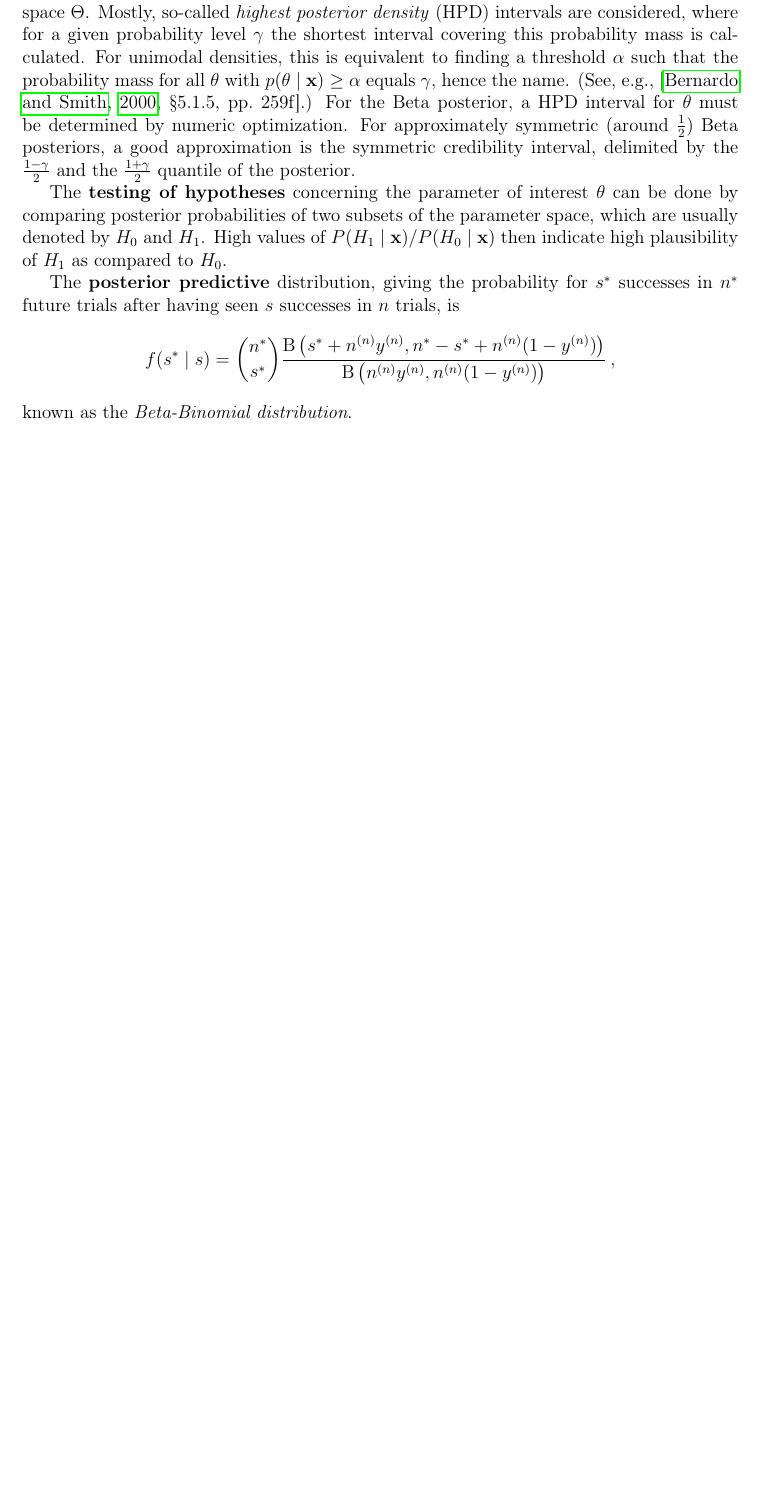
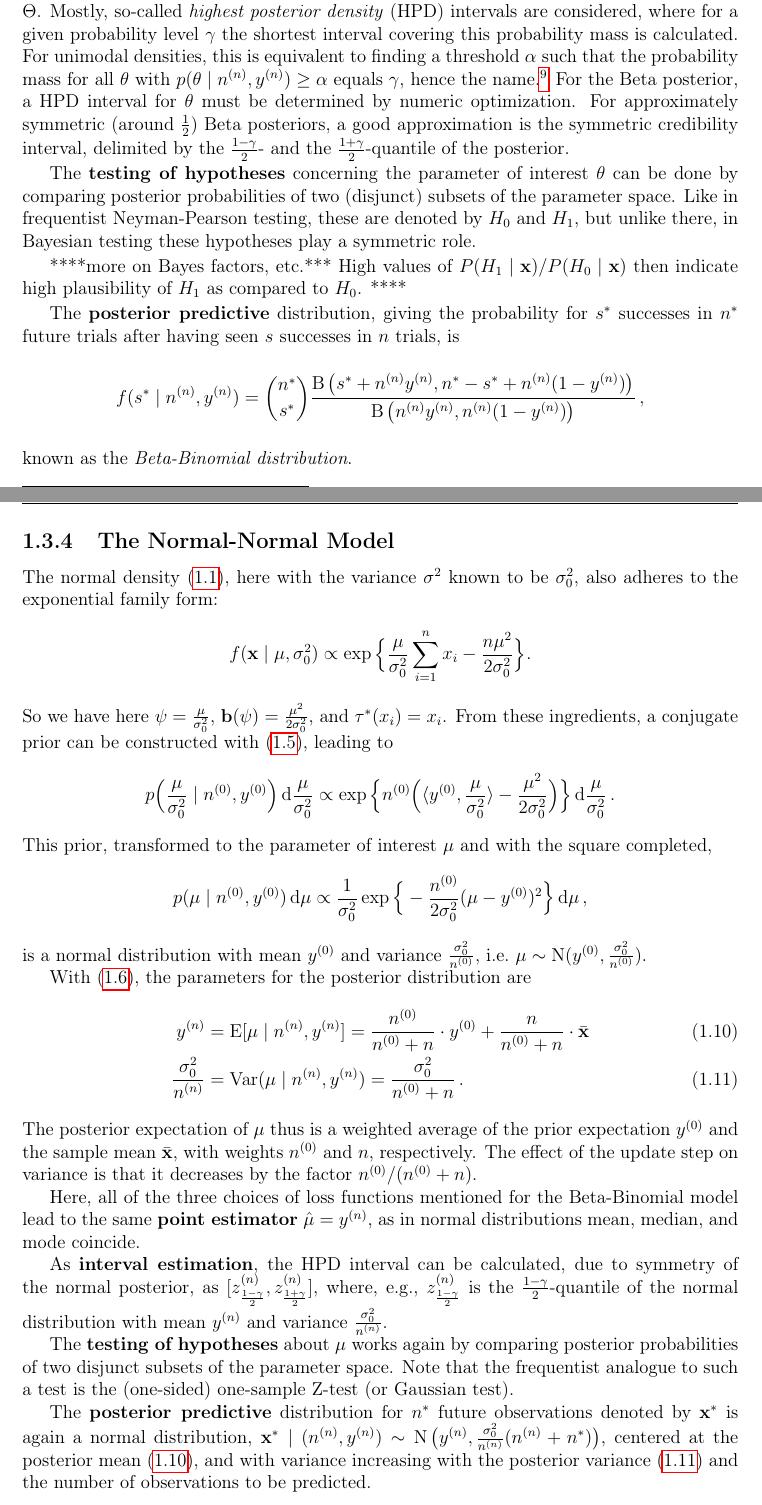
Before and after one commit to geeeero/diss, a LaTeX thesis (diss.tex, which reads defs.tex, intro.tex): part of page 25 of 32 before the commit and two parts of pages 25 and 26 of 32 after it, the two joined at a grey line, cut so that both start at the same text, the shorter picture padded with empty space. Compiled offline with pdfLaTeX.

Commit message:
normal-normal model and tuning beta-binomial model

```diff
--- a/defs.tex
+++ b/defs.tex
@@ -57,6 +57,7 @@
 \newcommand{\V}{\operatorname{Var}}
 \newcommand{\med}{\operatorname{med}} % Median
 \newcommand{\mode}{\operatorname{mode}} % Mode
+\newcommand{\logit}{\operatorname{logit}} % Mode
 
 \def\El{\ul{\E}}
 \def\Eu{\ol{\E}}
--- a/intro.tex
+++ b/intro.tex
@@ -419,19 +422,74 @@ as the posterior distribution delivers a direct measure of probability for arbit
 Mostly, so-called \emph{highest posterior density} (HPD) intervals are considered,
 where for a given probability level $\gamma$ the shortest interval covering this probability mass is calculated.
 For unimodal densities, this is equivalent to finding a threshold $\alpha$ such that
-the probability mass for all $\theta$ with $p(\theta\mid\x) \ge \alpha$ equals $\gamma$, hence the name.
-(See, e.g., \cite[\S 5.1.5, pp.~259f]{2000:bernardosmith}.)
+the probability mass for all $\theta$ with $p(\theta\mid\nn, \yn) \ge \alpha$ equals $\gamma$, hence the name.%
+\footnote{See, e.g., \cite[\S 5.1.5, pp.~259f]{2000:bernardosmith}.}
 For the Beta posterior, a HPD interval for $\theta$ must be determined by numeric optimization.
 For approximately symmetric (around $\frac{1}{2}$) Beta posteriors, a good approximation is the symmetric credibility interval,
-delimited by the $\frac{1-\gamma}{2}$ and the $\frac{1+\gamma}{2}$ quantile of the posterior.
+delimited by the $\frac{1-\gamma}{2}$- and the $\frac{1+\gamma}{2}$-quantile of the posterior.
 
 The \textbf{testing of hypotheses} concerning the parameter of interest $\theta$ can be done
-by comparing posterior probabilities of two subsets of the parameter space, which are usually denoted by $H_0$ and $H_1$.
+by comparing posterior probabilities of two (disjunct) subsets of the parameter space.
+Like in frequentist Neyman-Pearson testing, these are denoted by $H_0$ and $H_1$,
+but unlike there, in Bayesian testing these hypotheses play a symmetric role.
+
+****more on Bayes factors, etc.***
 High values of $P(H_1\mid\x) / P(H_0\mid\x)$ then indicate high plausibility of $H_1$ as compared to $H_0$.
+****
 
 The \textbf{posterior predictive} distribution, giving the probability for $s^*$ successes in $n^*$ future trials
 after having seen $s$ successes in $n$ trials, is
 \begin{align*}
-f(s^* \mid s) &= {n^* \choose s^*} \frac{\B\big(s^* + \nn \yn, n^* - s^* + \nn (1 - \yn)\big)}{\B\big(\nn\yn, \nn (1 - \yn)\big)}\,,
+f(s^* \mid \nn, \yn) &= {n^* \choose s^*} \frac{\B\big(s^* + \nn \yn, n^* - s^* + \nn (1 - \yn)\big)}{\B\big(\nn\yn, \nn (1 - \yn)\big)}\,,
 \end{align*}
 known as the \emph{Beta-Binomial distribution}.
+
+
+\subsection{The Normal-Normal Model}
+\label{sec:norm-norm}
+
+The normal density \eqref{eq:normaldens}, here with the variance $\sigma^2$ known to be $\sigma^2_0$,
+also adheres to the exponential family form:
+\begin{align*}
+f(\x \mid \mu, \sigma_0^2)
+ &\propto \exp\Big\{ \frac{\mu}{\sigma_0^2} \sum_{i=1}^n x_i - \frac{n\mu^2}{2\sigma_0^2} \Big\}.
+\end{align*}
+So we have here $\psi = \frac{\mu}{\sigma_0^2}$, $\mbf{b}(\psi) = \frac{\mu^2}{2\sigma_0^2}$, and $\tau^*(x_i) = x_i$.
+From these ingredients, a conjugate prior can be constructed with \eqref{eq:canonicalprior}, leading to
+\begin{align*}
+p\Big(\frac{\mu}{\sigma_0^2} \mid \nz, \yz\Big) \dd\frac{\mu}{\sigma_0^2}
+ &\propto \exp\Big\{ \nz \Big( \langle \yz, \frac{\mu}{\sigma_0^2} \rangle - \frac{\mu^2}{2\sigma_0^2} \Big) \Big\} \dd\frac{\mu}{\sigma_0^2}\,.
+\end{align*}
+This prior, transformed to the parameter of interest $\mu$ and with the square completed,
+\begin{align*}
+p(\mu \mid \nz, \yz) \dd\mu
+ &\propto \frac{1}{\sigma_0^2} \exp\Big\{ -\frac{\nz}{2\sigma_0^2} (\mu - \yz)^2 \Big\} \dd\mu\,,
+\end{align*}
+is a normal distribution with mean $\yz$ and variance $\frac{\sigma_0^2}{\nz}$,
+i.e.\ $\mu \sim \norm(\yz, \frac{\sigma_0^2}{\nz})$.
+
+With \eqref{eq:canonicalupdate}, the parameters for the posterior distribution are
+\begin{align}
+\yn &= \E[\mu\mid\nn, \yn] = \frac{\nz}{\nz + n} \cdot \yz + \frac{n}{\nz + n} \cdot \bar{\x} \label{eq:normalposte}\\
+\frac{\sigma_0^2}{\nn} &= \V(\mu\mid\nn, \yn) = \frac{\sigma_0^2}{\nz + n}\,. \label{eq:normalpostvar}
+\end{align}
+The posterior expectation of $\mu$ thus is a weighted average of the prior expectation $\yz$ and the sample mean $\bar{\x}$,
+with weights $\nz$ and $n$, respectively.
+The effect of the update step on variance is that it decreases by the factor $\nz/(\nz+n)$.
+
+Here, all of the three choices of loss functions mentioned for the Beta-Binomial model
+lead to the same \textbf{point estimator} $\hat{\mu} = \yn$,
+as in normal distributions mean, median, and mode coincide.
+
+As \textbf{interval estimation}, the HPD interval can be calculated, due to symmetry of the normal posterior,
+as $[z\un_\frac{1-\gamma}{2}, z\un_\frac{1+\gamma}{2}]$, where, e.g.,
+$z\un_\frac{1-\gamma}{2}$ is the $\frac{1-\gamma}{2}$-quantile of the normal distribution with mean $\yn$ and variance $\frac{\sigma_0^2}{\nn}$.
+
+The \textbf{testing of hypotheses} about $\mu$ works again by comparing posterior probabilities of two disjunct subsets of the parameter space.
+Note that the frequentist analogue to such a test is the (one-sided) one-sample Z-test (or Gaussian test).
+
+The \textbf{posterior predictive} distribution for $n^*$ future observations denoted by $\x^*$ is again a normal distribution,
+$\x^*\mid(\nn,\yn) \sim \norm\big(\yn, \frac{\sigma_0^2}{\nn}(\nn + n^*)\big)$,
+centered at the posterior mean \eqref{eq:normalposte},
+and with variance increasing with the posterior variance \eqref{eq:normalpostvar}
+and the number of observations to be predicted.
```
Also changed, not shown: intro.tex (21 more changed lines).
